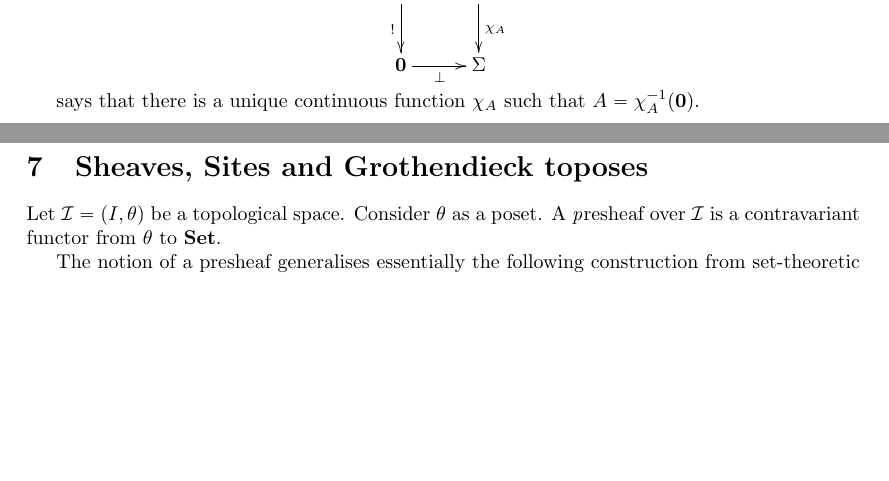
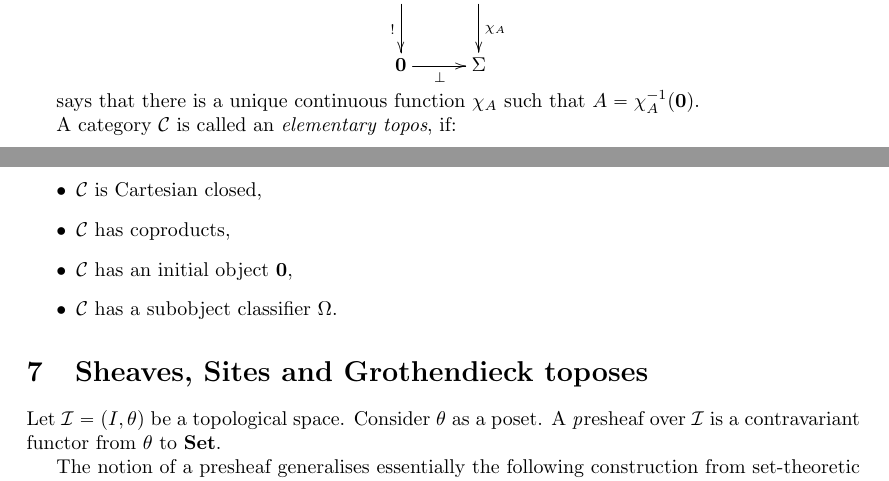
Before and after one commit to DanielRrr/geometric-logic, a LaTeX document (Text.tex): two parts of pages 7 and 8 of 13 before the commit and two parts of pages 7 and 8 of 14 after it, joined at a grey line, cut so that both start at the same text, the shorter picture padded with empty space. Compiled offline with pdfLaTeX.

Commit message:
the definition of an elementary topos

```diff
--- a/Text.tex
+++ b/Text.tex
@@ -486,6 +484,14 @@ Also the Sierpinski space also allows us classifying closed subspaces. Let $D$ b
 &&&&&& {\bf 0} \ar[r]_{\bot} & \Sigma
 }
 says that there is a unique continuous function $\chi_A$ such that $A = \chi_A^{-1}({\bf 0})$.
+
+A category $\mathcal{C}$ is called an \emph{elementary topos}, if:
+\begin{itemize}
+\item $\mathcal{C}$ is Cartesian closed,
+\item $\mathcal{C}$ has coproducts,
+\item $\mathcal{C}$ has an initial object ${\bf 0}$,
+\item $\mathcal{C}$ has a subobject classifier $\Omega$.
+\end{itemize}
 
 \section{Sheaves, Sites and Grothendieck toposes}
 
```
Also changed, not shown: Text.pdf, Text.tex (4 more changed lines).
